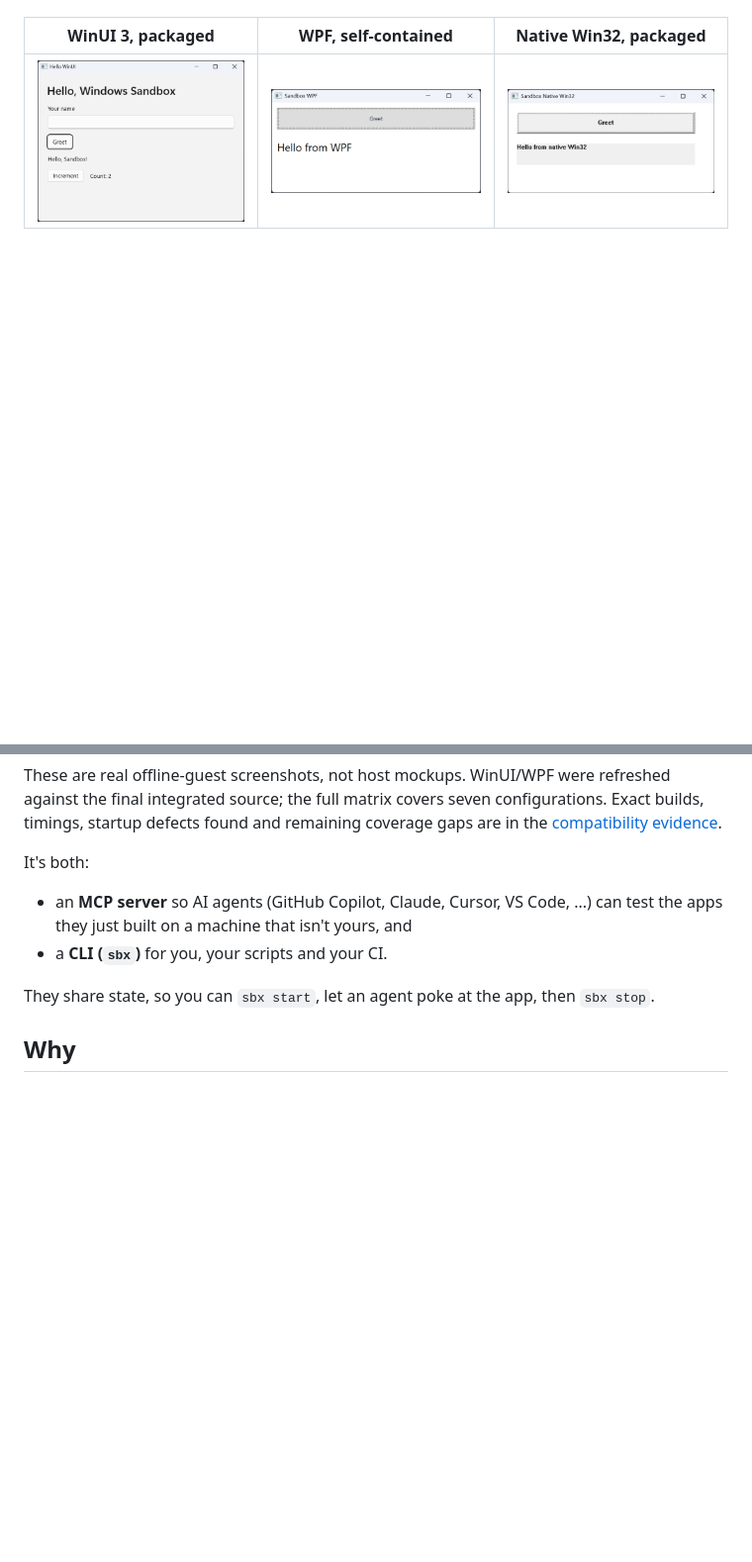
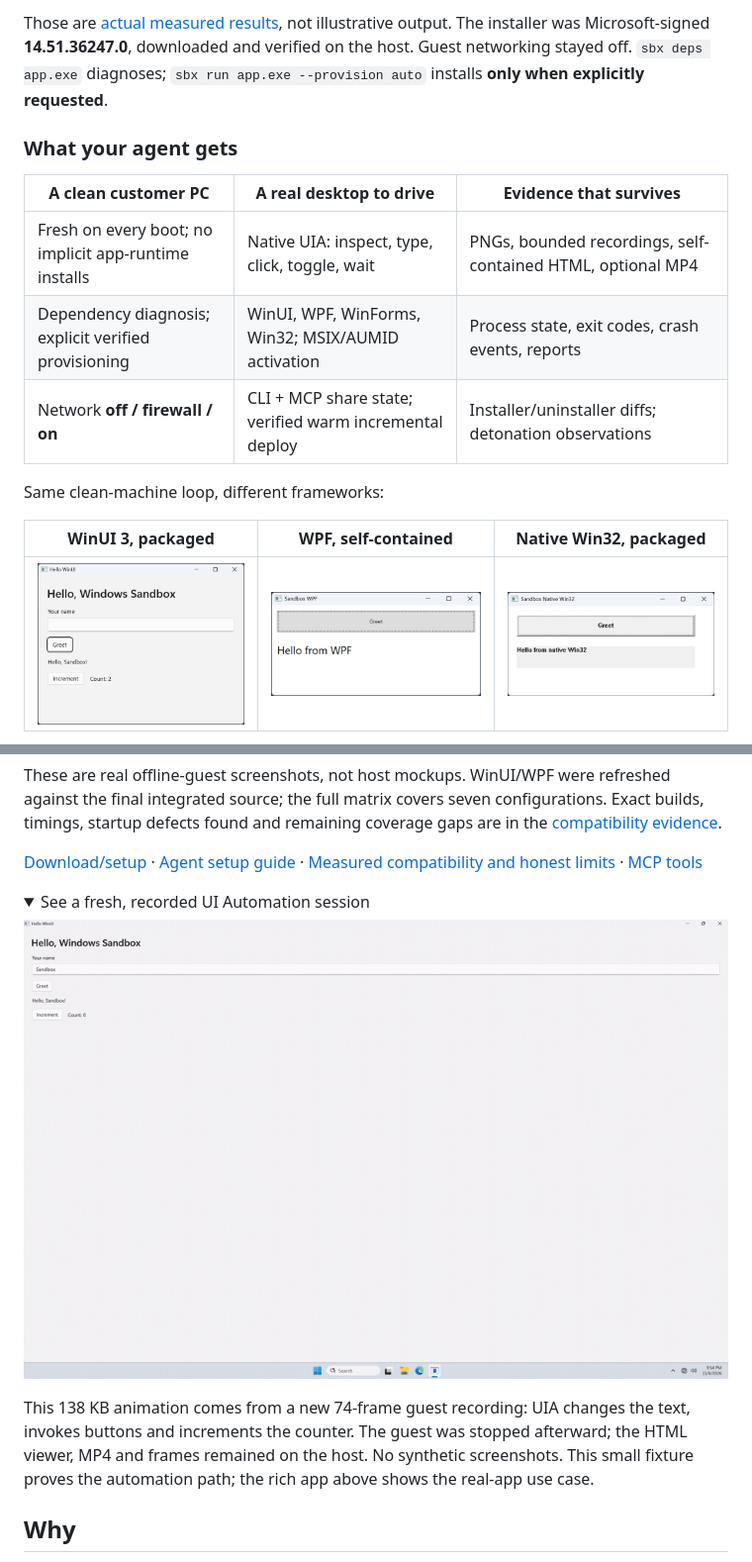
Before and after one commit to jamesmontemagno/sandbox-mcp, a Markdown page: README.md, 2 parts joined by grey strips. Shown at 99% size. GitHub-like rendering; pictures changed too: docs/sandbox-in-action.gif (added); folded sections open; blank space fills up the shorter version.

```diff
--- a/README.md
+++ b/README.md
@@ -43,3 +47,16 @@ The same flow runs WinUI, WPF and native Win32 apps, including dev-signed MSIX p
+Those are [actual measured results](docs/compatibility.md#combined-feature-verification), not illustrative output.
+The installer was Microsoft-signed **14.51.36247.0**, downloaded and verified on the host. Guest networking stayed
+off. `sbx deps app.exe` diagnoses; `sbx run app.exe --provision auto` installs **only when explicitly requested**.
+
+### What your agent gets
+
+| A clean customer PC | A real desktop to drive | Evidence that survives |
+|---|---|---|
+| Fresh on every boot; no implicit app-runtime installs | Native UIA: inspect, type, click, toggle, wait | PNGs, bounded recordings, self-contained HTML, optional MP4 |
+| Dependency diagnosis; explicit verified provisioning | WinUI, WPF, WinForms, Win32; MSIX/AUMID activation | Process state, exit codes, crash events, reports |
+| Network **off / firewall / on** | CLI + MCP share state; verified warm incremental deploy | Installer/uninstaller diffs; detonation observations |
+
+Same clean-machine loop, different frameworks:
 
 | WinUI 3, packaged | WPF, self-contained | Native Win32, packaged |
 |---|---|---|
@@ -49,13 +66,19 @@ These are real offline-guest screenshots, not host mockups. WinUI/WPF were refre
 source; the full matrix covers seven configurations. Exact builds, timings, startup defects
 found and remaining coverage gaps are in the [compatibility evidence](docs/compatibility.md).
 
-It's both:
+[Download/setup](#download-and-try-it-no-nodejs-install) · [Agent setup guide](docs/agent-setup.md) ·
+[Measured compatibility and honest limits](docs/compatibility.md) · [MCP tools](#mcp-tools)
 
-- an **MCP server** so AI agents (GitHub Copilot, Claude, Cursor, VS Code, ...) can test the apps they just built
-  on a machine that isn't yours, and
-- a **CLI (`sbx`)** for you, your scripts and your CI.
+<details>
+<summary>See a fresh, recorded UI Automation session</summary>
 
-They share state, so you can `sbx start`, let an agent poke at the app, then `sbx stop`.
+![UI Automation changes real WinUI controls inside a network-off Sandbox](docs/sandbox-in-action.gif)
+
+This 138 KB animation comes from a new 74-frame guest recording: UIA changes the text, invokes buttons and
+increments the counter. The guest was stopped afterward; the HTML viewer, MP4 and frames remained on the host.
+No synthetic screenshots. This small fixture proves the automation path; the rich app above shows the real-app use case.
+
+</details>
 
 ## Why
 
```
Also changed, not shown: other parts of README.md (+43 -34 lines), RELEASING.md (+8 -3 lines), docs/agent-setup.md (added, +194 -0 lines), docs/releases/1.2.0.md (added, +24 -0 lines), docs/haptics-inspector.png (added), docs/haptics-sandbox.png (added), 6 other files.
